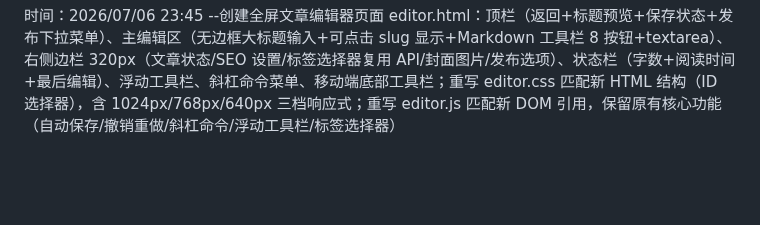
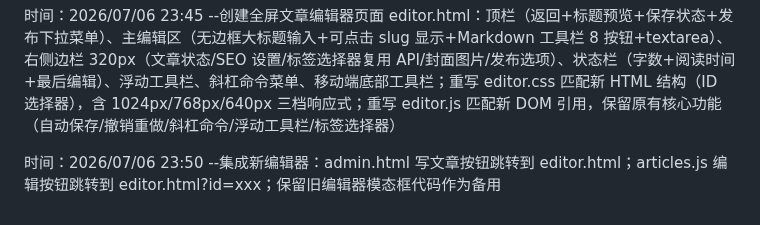
Before and after one commit to ayooy2/ayoo, a Markdown page: 项目日志.md, the part around the change. GitHub-like rendering; blank space fills up the shorter version.

Commit message:
docs: update project log with editor integration

```diff
--- a/项目日志.md
+++ b/项目日志.md
@@ -146,3 +146,5 @@
 时间：2026/07/06 --创建编辑器核心逻辑 public/editor.js：IIFE 模式，实现初始化（URL 参数检测/草稿恢复）、标题自动高度+slug 生成、Markdown 工具栏（8 按钮复用 MD_CMDS）、斜杠命令（/ 前缀键盘导航+过滤）、浮动工具栏（选区弹出）、快捷键（Ctrl+B/I/K/S/Z 等）、自动保存（3 秒防抖 localStorage）、发布功能（下拉菜单：发布/草稿/定时）、侧边栏交互（标签选择器/封面上传/slug 编辑）、状态栏（中文字数/阅读时间/最后编辑）、页面离开确认、移动端视口适配；
 
 时间：2026/07/06 23:45 --创建全屏文章编辑器页面 editor.html：顶栏（返回+标题预览+保存状态+发布下拉菜单）、主编辑区（无边框大标题输入+可点击 slug 显示+Markdown 工具栏 8 按钮+textarea）、右侧边栏 320px（文章状态/SEO 设置/标签选择器复用 API/封面图片/发布选项）、状态栏（字数+阅读时间+最后编辑）、浮动工具栏、斜杠命令菜单、移动端底部工具栏；重写 editor.css 匹配新 HTML 结构（ID 选择器），含 1024px/768px/640px 三档响应式；重写 editor.js 匹配新 DOM 引用，保留原有核心功能（自动保存/撤销重做/斜杠命令/浮动工具栏/标签选择器）
+
+时间：2026/07/06 23:50 --集成新编辑器：admin.html 写文章按钮跳转到 editor.html；articles.js 编辑按钮跳转到 editor.html?id=xxx；保留旧编辑器模态框代码作为备用
```
